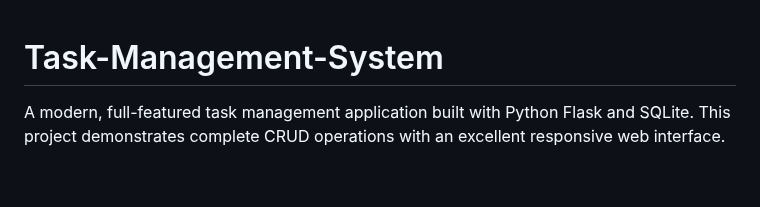
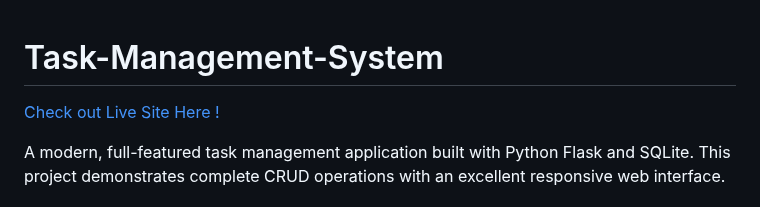
Before and after one commit to BHARATHKUMARREDDY2004/Task-Management-System, a Markdown page: README.md, the part around the change. GitHub-like rendering; blank space fills up the shorter version.

```diff
--- a/README.md
+++ b/README.md
@@ -1,4 +1,6 @@
 # Task-Management-System
+[Check out Live Site Here !](https://task-management-system-nf38e2b3z.vercel.app/)
+
 
 A modern, full-featured task management application built with Python Flask and SQLite. This project demonstrates complete CRUD operations with an excellent responsive web interface.
 
```
